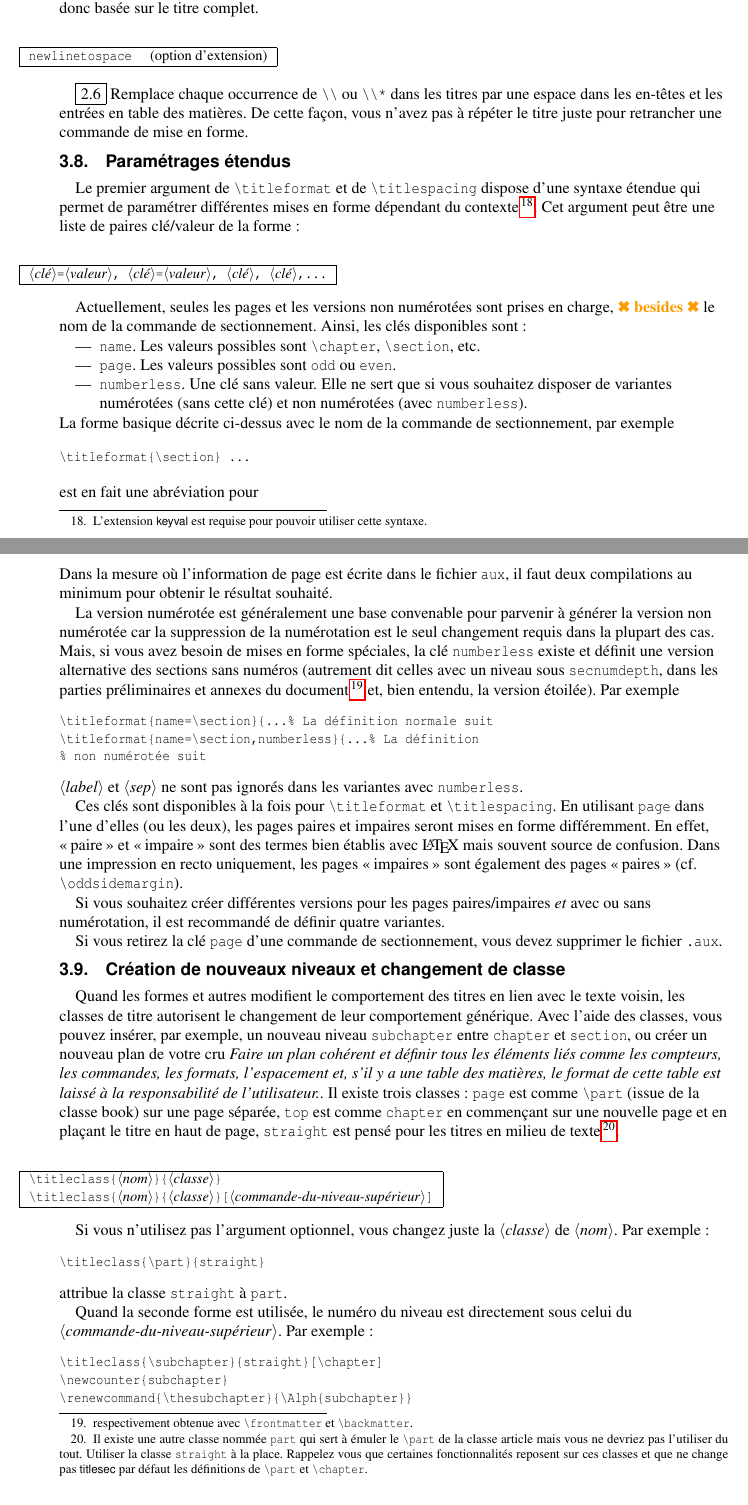
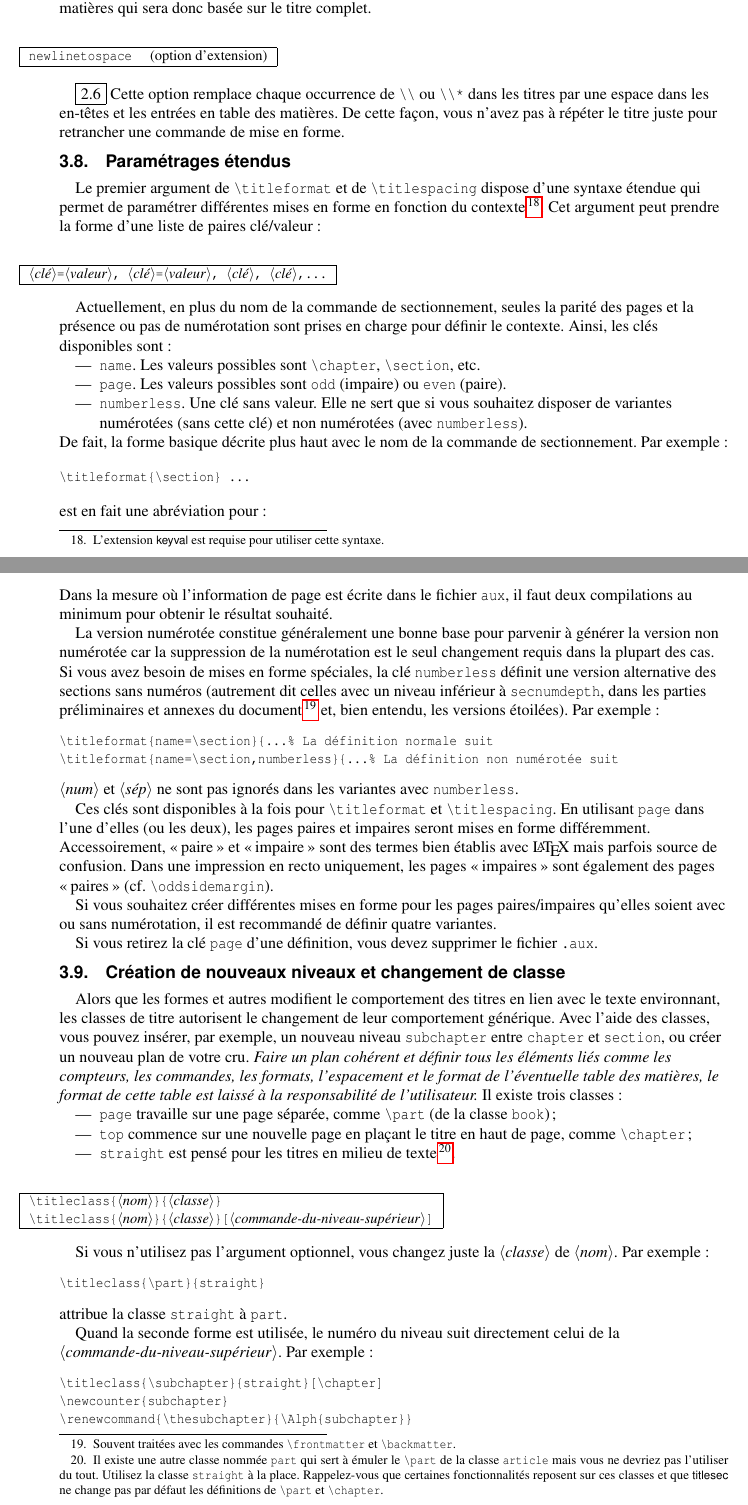
Before and after one commit to LeSpib/TraductionLaTeX, a LaTeX document (titlesec/titlesec-fr.tex): two parts of pages 9 and 10 of 25, joined at a grey line, cut so that both start at the same text. Compiled offline with pdfLaTeX.

Commit message:
Titlesec - Relecture jusqu'à 3.9

```diff
--- a/titlesec/titlesec-fr.tex
+++ b/titlesec/titlesec-fr.tex
@@ -747,40 +747,45 @@ Modifie le comportement de |\cleardoublepage| de sorte que le style de page
-commandes de sectionnement de telle manière qu'elles fixent uniquement le
-titre en en-tête et non l'entrée en table des matières qui sera donc basée sur le titre complet.
+\fbox{2.6} Cette option change le comportement de l'argument optionnel dans
+les commandes de sectionnement de sorte qu'elles déterminent uniquement le
+titre en en-tête et non l'entrée en table des matières qui sera donc basée sur
+le titre complet.
 
 \begin{desc}
 |newlinetospace| \quad (option d'extension)
 \end{desc}
 
-\fbox{2.6} Remplace chaque occurrence de \verb|\\| ou \verb|\\*| dans les
-titres par une espace dans les en-têtes et les entrées en table des
-matières. De cette façon, vous n'avez pas à répéter le titre juste pour
-retrancher une commande de mise en forme.
+\fbox{2.6} Cette option remplace chaque occurrence de \verb|\\| ou
+\verb|\\*| dans les titres par une espace dans les en-têtes et les entrées
+en table des matières. De cette façon, vous n'avez pas à répéter le titre juste
+pour retrancher une commande de mise en forme.
 
 \subsection{Paramétrages étendus} \label{extended}
 %~~~~~~~~~~~~~~~~~~~~~~~~~~~~~~~~
 
 Le premier argument de |\titleformat| et de |\titlespacing|
-dispose d'une syntaxe étendue qui permet de paramétrer différentes mises en forme
-dépendant du contexte\footnote{L'extension \textsf{keyval} est requise pour pouvoir
-utiliser cette syntaxe.}. Cet argument peut être une liste de paires clé/valeur de
-la forme :
+dispose d'une syntaxe étendue qui permet de paramétrer différentes mises en
+forme en fonction du contexte\footnote{L'extension \textsf{keyval} est requise
+pour utiliser cette syntaxe.}. Cet argument peut prendre la forme d'une
+liste de paires clé/valeur :
 \begin{desc}
 |<clé>=<valeur>, <clé>=<valeur>, <clé>, <clé>,...|
 \end{desc}
 
-Actuellement, seules les pages et les versions non numérotées sont prises en charge,
-\trad{besides} le nom de la commande de sectionnement. Ainsi, les clés disponibles sont :
+Actuellement, en plus du nom de la commande de sectionnement, seules la parité
+des pages et la présence ou pas de numérotation sont prises en charge pour
+définir le contexte. Ainsi, les clés disponibles sont :
 \begin{itemize}
 \item |name|. Les valeurs possibles sont |\chapter|, |\section|, etc.
-\item |page|. Les valeurs possibles sont |odd| ou |even|.
-\item |numberless|. Une clé sans valeur. Elle ne sert que si vous souhaitez disposer de
-variantes numérotées (sans cette clé) et non numérotées (avec |numberless|).
+\item |page|. Les valeurs possibles sont |odd| (impaire) ou |even| (paire).
+\item |numberless|. Une clé sans valeur. Elle ne sert que si vous souhaitez
+disposer de variantes numérotées (sans cette clé) et non numérotées (avec
+|numberless|).
 \end{itemize}
-La forme basique décrite ci-dessus avec le nom de la commande de sectionnement, par exemple
+De fait, la forme basique décrite plus haut avec le nom de la commande de
+sectionnement. Par exemple :
 \begin{verbatim}
 \titleformat{\section} ...
 \end{verbatim}
-est en fait une abréviation pour
+est en fait une abréviation pour :
 \begin{verbatim}
 \titleformat{name=\section} ...
 \end{verbatim}
@@ -793,54 +798,62 @@ Nous pourrions définir quelque chose comme
 \titleformat{name=\section,page=odd}[rightmargin]
   {\filright\scshape}{\thesection}{.5em}{}
 \end{verbatim}
-Dans la mesure où l'information de page est écrite dans le fichier |aux|, il faut deux
-compilations au minimum pour obtenir le résultat souhaité.
-
-
-La version numérotée est généralement une base convenable pour parvenir à générer la
-version non numérotée car la suppression de la numérotation est le seul changement
-requis dans la plupart des cas. Mais, si vous avez besoin de mises en forme spéciales,
-la clé |numberless| existe et définit une version alternative des sections sans numéros
-(autrement dit celles avec un niveau sous |secnumdepth|, dans les parties préliminaires et
-annexes du document\footnote{respectivement obtenue avec |\cs{frontmatter}| et |\cs{backmatter}|.}
-et, bien entendu, la version étoilée). Par exemple
+Dans la mesure où l'information de page est écrite dans le fichier |aux|, il
+faut deux compilations au minimum pour obtenir le résultat souhaité.
+
+La version numérotée constitue généralement une bonne base pour parvenir à
+générer la version non numérotée car la suppression de la numérotation est
+le seul changement requis dans la plupart des cas. Si vous avez besoin de mises
+en forme spéciales, la clé |numberless| définit une version alternative des
+sections sans numéros (autrement dit celles avec un niveau inférieur à
+|secnumdepth|, dans les parties préliminaires et annexes du
+document\footnote{Souvent traitées avec les commandes |\cs{frontmatter}| et
+|\cs{backmatter}|.} et, bien entendu, les versions étoilées). Par exemple :
 \begin{verbatim}
 \titleformat{name=\section}{...% La définition normale suit
-\titleformat{name=\section,numberless}{...% La définition
-% non numérotée suit
-\end{verbatim}
-|<label>| et |<sep>| ne sont pas ignorés dans les variantes avec |numberless|.
+\titleformat{name=\section,numberless}{...% La définition non numérotée suit
+\end{verbatim}
+|<num>| et |<sép>| ne sont pas ignorés dans les variantes avec |numberless|.
 
 Ces clés sont disponibles à la fois pour |\titleformat| et |\titlespacing|.
-En utilisant |page| dans l'une d'elles (ou les deux), les pages paires et impaires
-seront mises en forme différemment. En effet, \og paire \fg{} et \og impaire \fg{}
-sont des termes bien établis avec \LaTeX{} mais souvent source de confusion. Dans une
-impression en recto uniquement, les pages \og impaires \fg{} sont également des
-pages \og paires \fg{} (cf.\@ |\oddsidemargin|).
-
-Si vous souhaitez créer différentes versions pour les pages paires/impaires \emph{et}
-avec ou sans numérotation, il est recommandé de définir quatre variantes.
-
-Si vous retirez la clé |page| d'une commande de sectionnement, vous devez supprimer le
+En utilisant |page| dans l'une d'elles (ou les deux), les pages paires et
+impaires seront mises en forme différemment. Accessoirement, \og paire \fg{} et
+\og impaire \fg{} sont des termes bien établis avec \LaTeX{} mais parfois
+source de confusion. Dans une impression en recto uniquement, les pages
+\og impaires \fg{} sont également des pages \og paires \fg{}
+(cf.\@ |\oddsidemargin|).
+
+Si vous souhaitez créer différentes mises en forme pour les pages
+paires/impaires qu'elles soient avec ou sans numérotation, il est recommandé
+de définir quatre variantes.
+
+Si vous retirez la clé |page| d'une définition, vous devez supprimer le
 fichier |.aux|.
 
 \subsection{Création de nouveaux niveaux et changement de classe} \label{classes}
 %~~~~~~~~~~~~~~~~~~~~~~~~~~~~~~~~~~~~~~~~~~~~~~~~~~~~~~~~~~~~~~~~
 
-Quand les formes et autres modifient le comportement des titres en lien avec le texte
-voisin, les classes de titre autorisent le changement de leur comportement générique.
-Avec l'aide des classes, vous pouvez insérer, par exemple, un nouveau niveau |subchapter|
-entre |chapter| et |section|, ou créer un nouveau plan de votre cru \emph{Faire un plan
-cohérent et définir tous les éléments liés comme les compteurs, les commandes, les
-formats, l'espacement et, s'il y a une table des matières, le format de cette table est
-laissé à la responsabilité de l'utilisateur.}. Il existe trois classes : |page| est comme
-|\part| (issue de la classe book) sur une page séparée, |top| est comme |chapter| en
-commençant sur une nouvelle page et en plaçant le titre en haut de page, |straight| est
-pensé pour les titres en milieu de texte\footnote{Il existe une autre classe nommée
-|part| qui sert à émuler le |\cs{part}| de la classe article mais vous ne devriez pas
-l'utiliser du tout. Utiliser la classe |straight| à la place. Rappelez vous que certaines
-fonctionnalités reposent sur ces classes et que ne change pas \textsf{titlesec} par défaut
-les définitions de \texttt{\string\part} et \texttt{\string\chapter}.}.
+Alors que les formes et autres modifient le comportement des titres en lien
+avec le texte environnant, les classes de titre autorisent le changement de
+leur comportement générique.
+Avec l'aide des classes, vous pouvez insérer, par exemple, un nouveau niveau
+|subchapter| entre |chapter| et |section|, ou créer un nouveau plan de votre
+cru. \emph{Faire un plan cohérent et définir tous les éléments liés comme les
+compteurs, les commandes, les formats, l'espacement et le format de
+l'éventuelle table des matières, le format de cette table est laissé à la
+responsabilité de l'utilisateur.} Il existe trois classes :
+\begin{itemize}
+\item |page| travaille sur une page séparée, comme |\part| (de la classe
+|book|) ;
+\item |top| commence sur une nouvelle page en plaçant le titre en haut de page,
+comme |\chapter| ;
+\item |straight| est pensé pour les titres en milieu de texte\footnote{Il
+existe une autre classe nommée |part| qui sert à émuler le |\cs{part}| de la
+classe |article| mais vous ne devriez pas l'utiliser du tout. Utilisez la classe
+|straight| à la place. Rappelez-vous que certaines fonctionnalités reposent sur
+ces classes et que \textsf{titlesec} ne change pas par défaut les définitions
+de \texttt{\string\part} et \texttt{\string\chapter}.}.
+\end{itemize}
 
 \begin{desc}
 |\titleclass{<nom>}{<classe>}|\\
@@ -848,14 +861,14 @@ les définitions de \texttt{\string\part} et \texttt{\string\chapter}.}.
 \end{desc}
 
 Si vous n'utilisez pas l'argument optionnel, vous changez juste la |<classe>| de
-|<nom>|. Par exemple:
+|<nom>|. Par exemple :
 \begin{verbatim}
 \titleclass{\part}{straight}
 \end{verbatim}
 attribue la classe |straight| à |part|.
 
-Quand la seconde forme est utilisée, le numéro du niveau est directement sous celui du
-|<commande-du-niveau-supérieur>|. Par exemple:
+Quand la seconde forme est utilisée, le numéro du niveau suit directement celui
+de la |<commande-du-niveau-supérieur>|. Par exemple :
 \begin{verbatim}
 \titleclass{\subchapter}{straight}[\chapter]
 \newcounter{subchapter}
```
Also changed, not shown: titlesec/README.md, titlesec/titlesec-fr.pdf, titlesec/titlesec-fr.tex (105 more changed lines).
